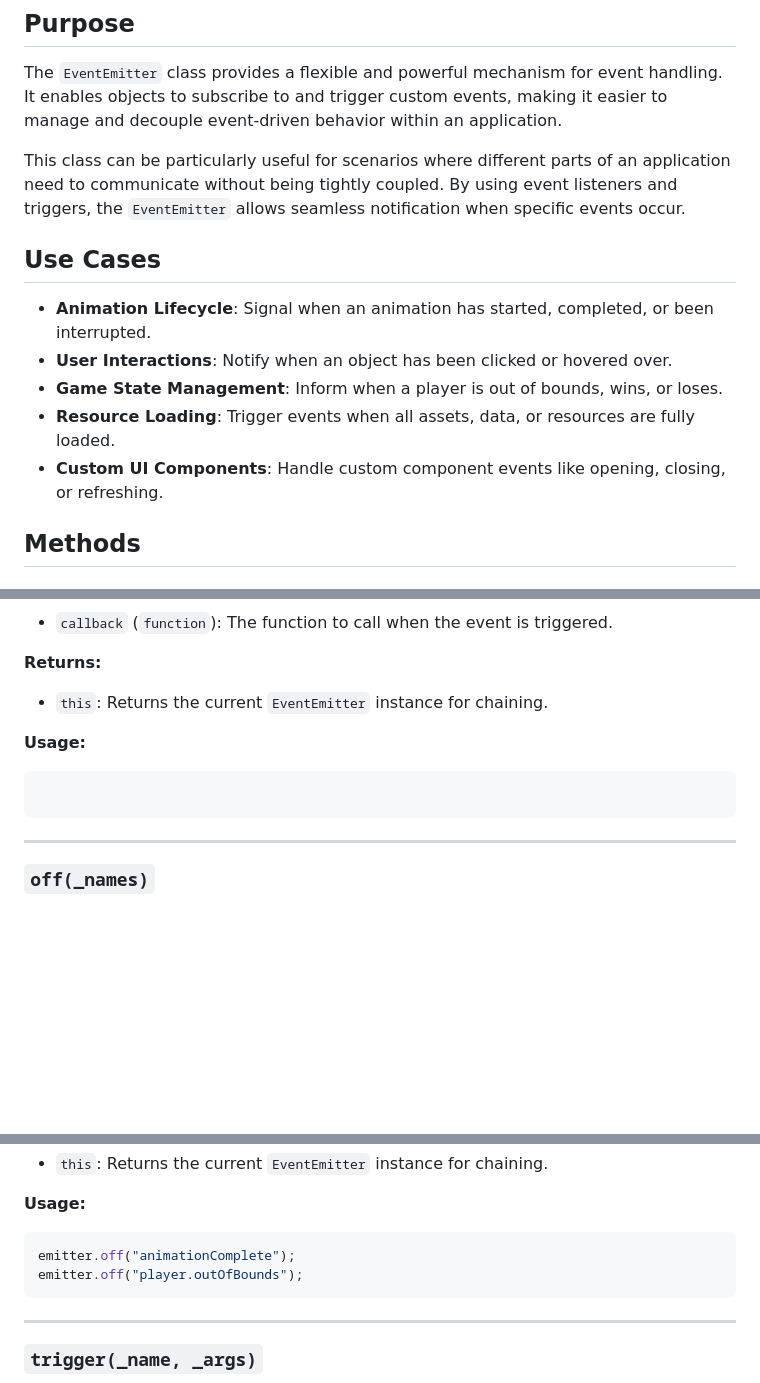
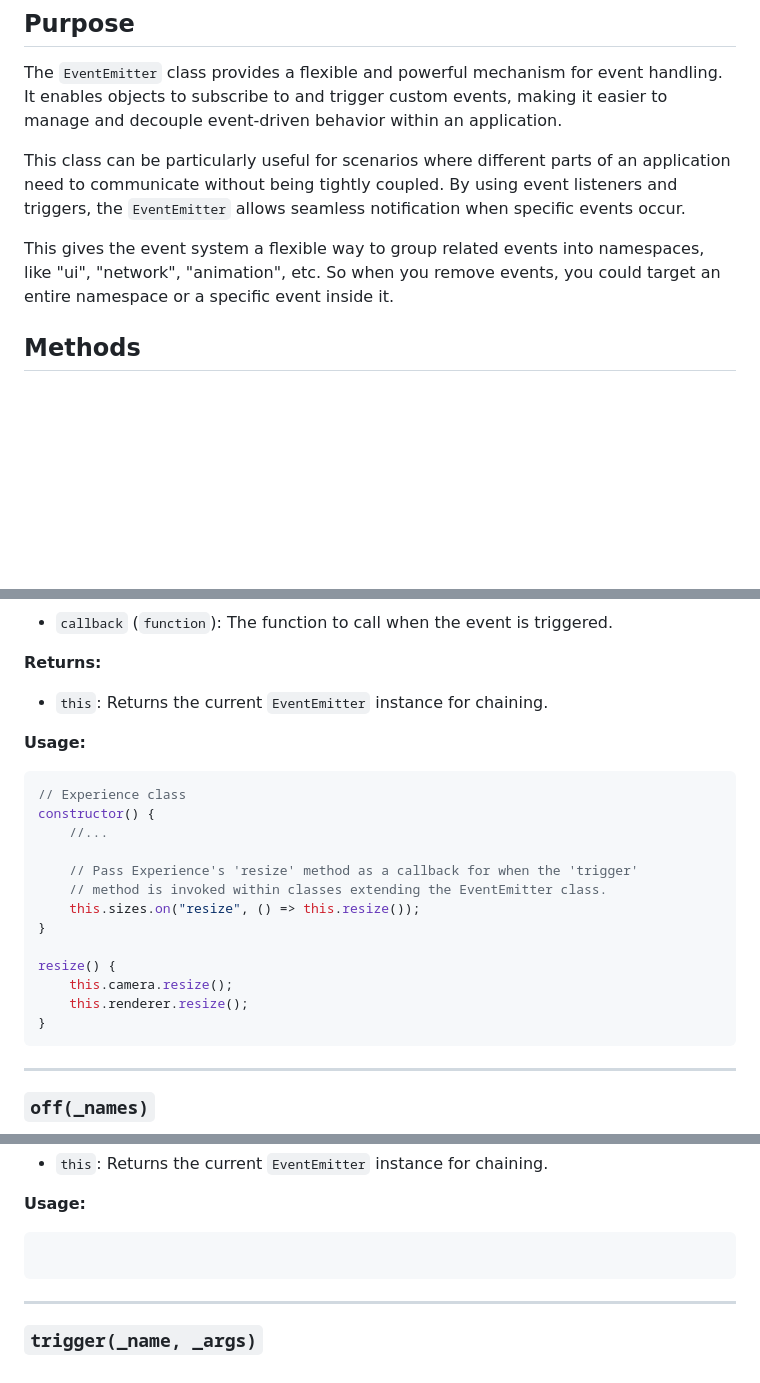
Before and after one commit to cborjah/threejs-sandbox, a Markdown page: README.md, 3 parts joined by grey strips. Rendered like a GitHub page; blank space fills up the shorter version.

````diff
--- a/README.md
+++ b/README.md
@@ -23,13 +23,7 @@ The `EventEmitter` class provides a flexible and powerful mechanism for event ha
 
 This class can be particularly useful for scenarios where different parts of an application need to communicate without being tightly coupled. By using event listeners and triggers, the `EventEmitter` allows seamless notification when specific events occur.
 
-## Use Cases
-
--   **Animation Lifecycle**: Signal when an animation has started, completed, or been interrupted.
--   **User Interactions**: Notify when an object has been clicked or hovered over.
--   **Game State Management**: Inform when a player is out of bounds, wins, or loses.
--   **Resource Loading**: Trigger events when all assets, data, or resources are fully loaded.
--   **Custom UI Components**: Handle custom component events like opening, closing, or refreshing.
+This gives the event system a flexible way to group related events into namespaces, like "ui", "network", "animation", etc. So when you remove events, you could target an entire namespace or a specific event inside it.
 
 ## Methods
 
@@ -56,7 +50,19 @@ Registers a callback function for the specified event or events.
 **Usage:**
 
 ```javascript
+// Experience class
+constructor() {
+    //...
 
+    // Pass Experience's 'resize' method as a callback for when the 'trigger'
+    // method is invoked within classes extending the EventEmitter class.
+    this.sizes.on("resize", () => this.resize());
+}
+
+resize() {
+    this.camera.resize();
+    this.renderer.resize();
+}
 ```
 
 ---
@@ -76,8 +82,7 @@ Removes one or more event listeners based on the provided event names.
 **Usage:**
 
 ```javascript
-emitter.off("animationComplete");
-emitter.off("player.outOfBounds");
+
 ```
 
 ---
````
Also changed, not shown: other parts of README.md (+39 -15 lines).
